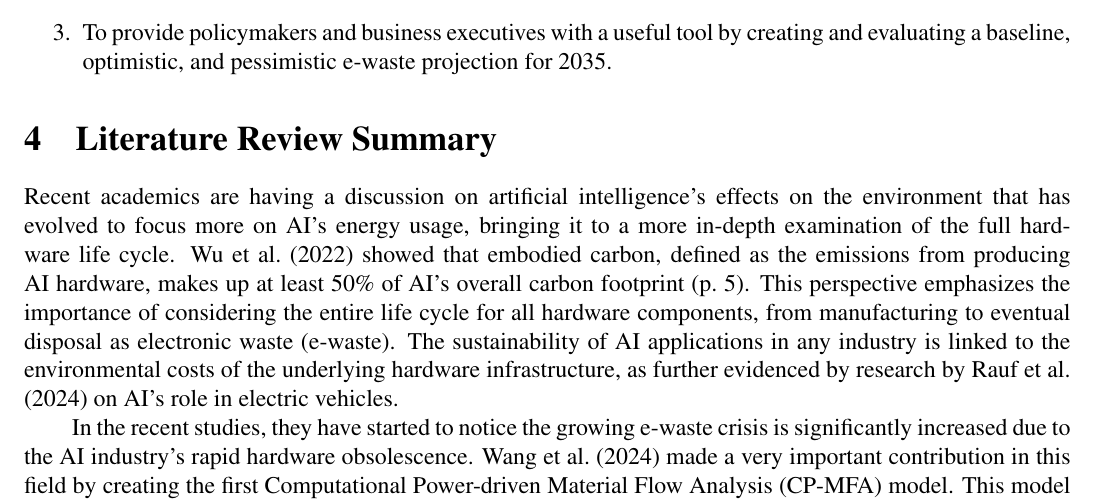
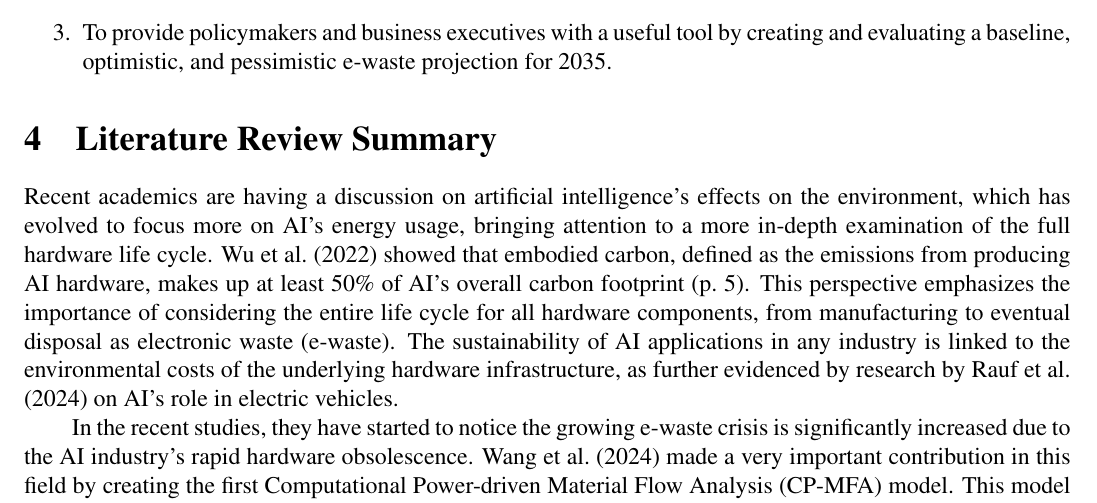
Before and after one commit to JaxChoong/find-meth-2, a LaTeX document (main.tex): part of page 4 of 11, cut so that both start at the same text. Compiled offline with pdfLaTeX.

Commit message:
fix language stuff

```diff
--- a/main.tex
+++ b/main.tex
@@ -113,7 +113,7 @@ After careful consideration, Problem (1) is selected as the main focus for this
 \end{enumerate}
 
 \section{Literature Review Summary}
-Recent academics are having a discussion on artificial intelligence's effects on the environment that has evolved to focus more on AI's energy usage, bringing it to a more in-depth examination of the full hardware life cycle. \citet{Wu2022} showed that embodied carbon, defined as the emissions from producing AI hardware, makes up at least 50\% of AI's overall carbon footprint (p.~5). This perspective emphasizes the importance of considering the entire life cycle for all hardware components, from manufacturing to eventual disposal as electronic waste (e-waste). The sustainability of AI applications in any industry is linked to the environmental costs of the underlying hardware infrastructure, as further evidenced by research by \citet{M.rauf2024} on AI's role in electric vehicles.
+Recent academics are having a discussion on artificial intelligence's effects on the environment, which has evolved to focus more on AI's energy usage, bringing attention to a more in-depth examination of the full hardware life cycle. \citet{Wu2022} showed that embodied carbon, defined as the emissions from producing AI hardware, makes up at least 50\% of AI's overall carbon footprint (p.~5). This perspective emphasizes the importance of considering the entire life cycle for all hardware components, from manufacturing to eventual disposal as electronic waste (e-waste). The sustainability of AI applications in any industry is linked to the environmental costs of the underlying hardware infrastructure, as further evidenced by research by \citet{M.rauf2024} on AI's role in electric vehicles.
 
  In the recent studies, they have started to notice the growing e-waste crisis is significantly increased due to the AI industry's rapid hardware obsolescence. \citet{wang_2024_ewaste} made a very important contribution in this field by creating the first Computational Power-driven Material Flow Analysis (CP-MFA) model. This model proposes a quantitative framework for predicting the amount of e-waste produced by AI servers. Without any question, the CP-MFA is a huge achievement in the research. However, because the scope is only limited to 2030, this creates a huge gap in the literature. This is due to the fact that waste management planning and working policies require far more strategic foresight.
 
```
